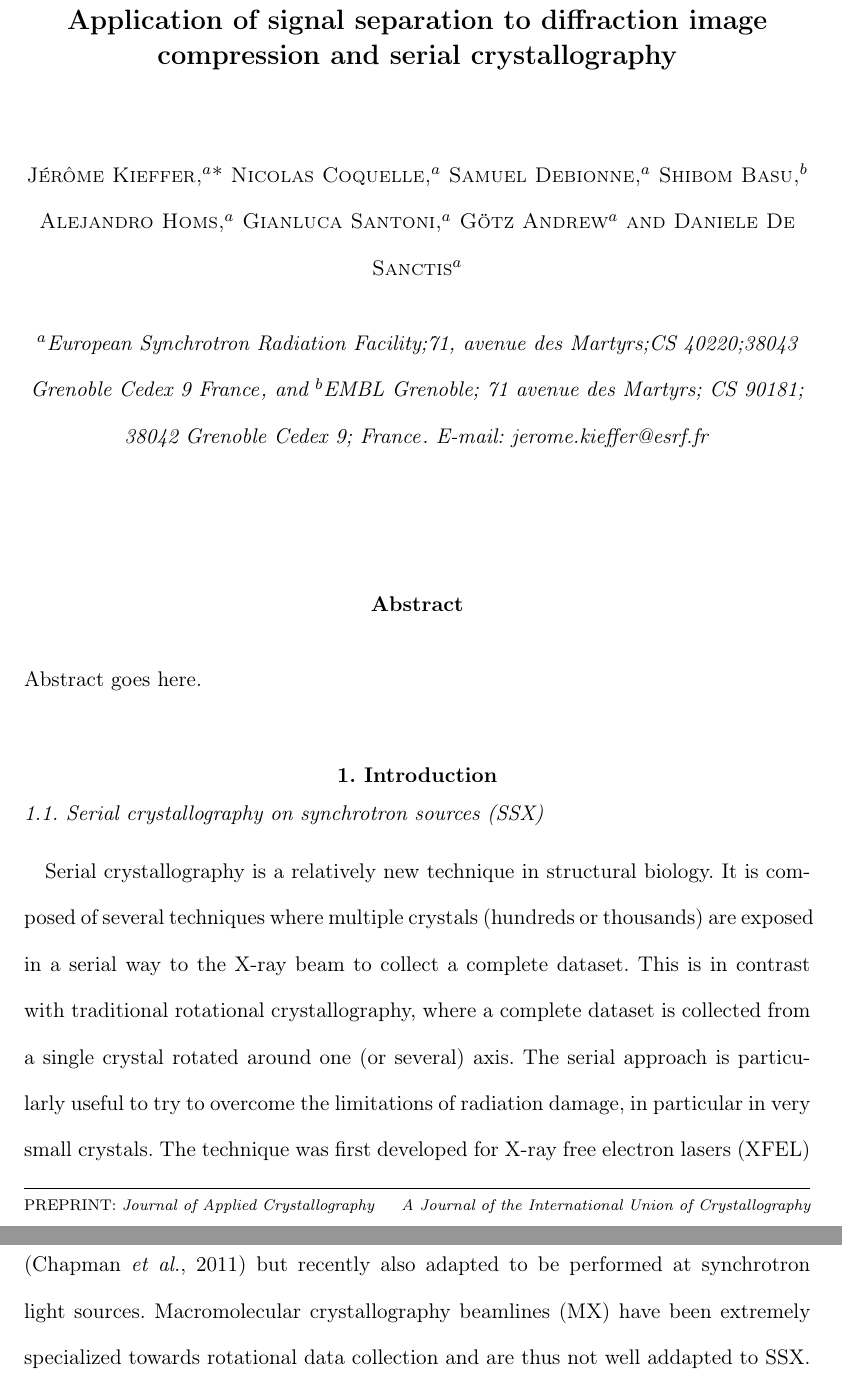
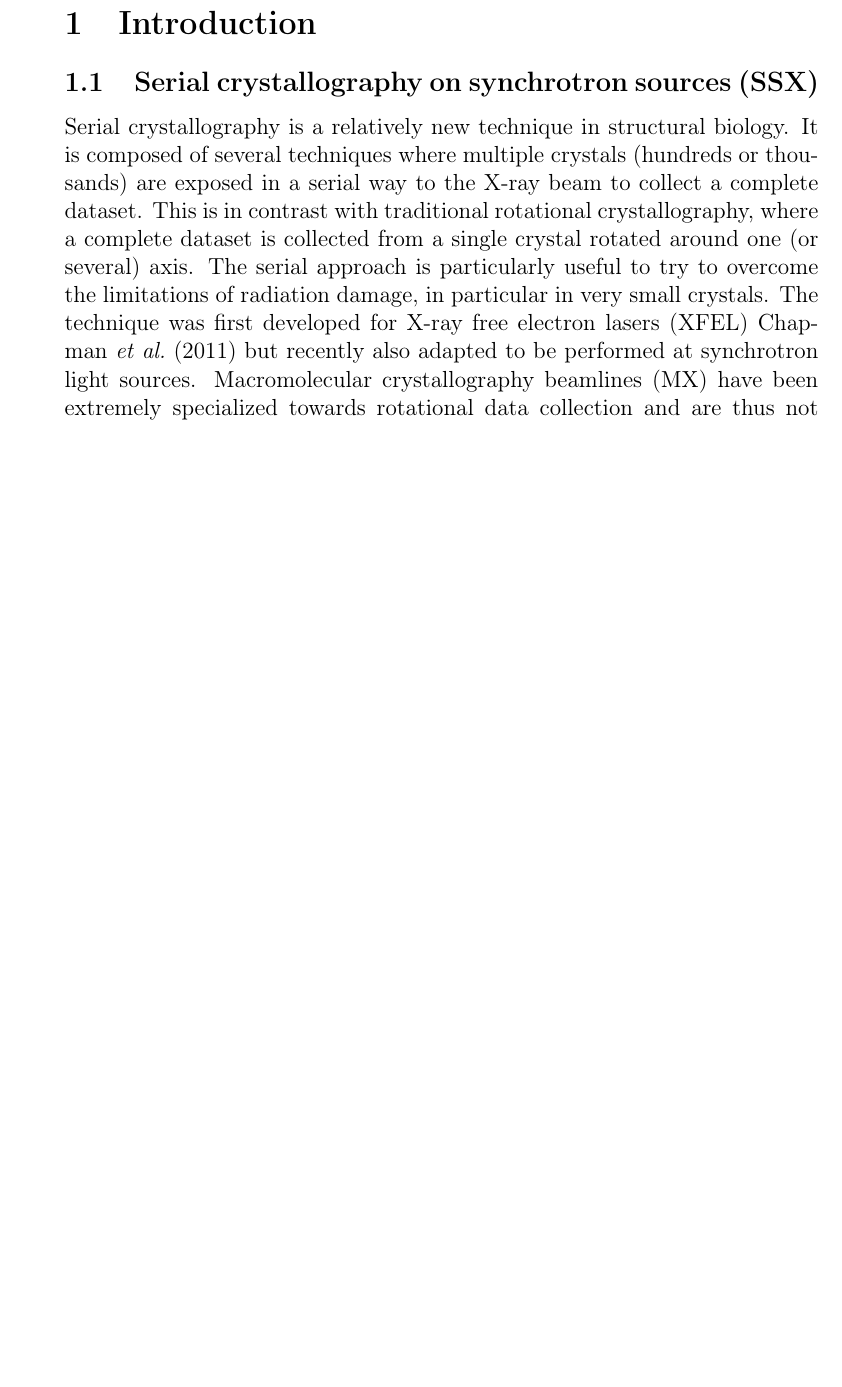
Before and after one commit to kif/publi_serial, a LaTeX document (serial.tex): two parts of pages 1 and 2 of 19 before the commit and part of page 1 of 17 after it, the two joined at a grey line, cut at the place of the change, the shorter picture padded with empty space. Compiled offline with pdfLaTeX.

Commit message:
remove IUCR style

```diff
--- a/serial.tex
+++ b/serial.tex
@@ -5,12 +5,12 @@
 % Version 1.6 (28 March 2013)
 %------------------------------------------------------------------------------
 
-\documentclass[preprint]{iucr}              % DO NOT DELETE THIS LINE
+\documentclass[a4paper,12pt]{article}              % DO NOT DELETE THIS LINE
 
      %-------------------------------------------------------------------------
      % Information about journal to which submitted
      %-------------------------------------------------------------------------
-     \journalcode{J}              % Indicate the journal to which submitted
+%     \journalcode{J}              % Indicate the journal to which submitted
                                   %   A - Acta Crystallographica Section A
                                   %   B - Acta Crystallographica Section B
                                   %   C - Acta Crystallographica Section C
@@ -20,10 +20,13 @@
                                   %   J - Journal of Applied Crystallography
                                   %   M - IUCrJ
                                   %   S - Journal of Synchrotron Radiation
+\usepackage{natbib}
 \usepackage{graphicx}
 \usepackage[T1]{fontenc}
 \usepackage[utf8]{inputenc}
 \usepackage{amsmath}
+\newcommand{\citeasnoun}{\citet}
+\newcommand{\volbf}{\textbf}
 
 \begin{document}                  % DO NOT DELETE THIS LINE
 
@@ -34,7 +37,7 @@
      % The title of the paper. Use \shorttitle to indicate an abbreviated title
      % for use in running heads (you will need to uncomment it).
 
-\title{Application of signal separation to diffraction image compression and serial crystallography}
+%\title{Application of signal separation to diffraction image compression and serial crystallography}
 %\shorttitle{Short Title}
 
      % Authors' names and addresses. Use \cauthor for the main (contact) author.
@@ -42,17 +45,17 @@
      % Use lower-case letters in square brackets to link authors to their
      % affiliations; if there is only one affiliation address, remove the [a].
 
-\cauthor[a]{Jérôme}{Kieffer}{jerome.kieffer@esrf.fr}{}
-\author[a]{Nicolas}{Coquelle}
-\author[a]{Samuel}{Debionne}
-\author[b]{Shibom}{Basu}
-\author[a]{Alejandro}{Homs}
-\author[a]{Gianluca}{Santoni}
-\author[a]{Götz}{Andrew}
-\author[a]{Daniele}{De Sanctis}
+%\cauthor[a]{Jérôme}{Kieffer}{jerome.kieffer@esrf.fr}{}
+%\author[a]{Nicolas}{Coquelle}
+%\author[a]{Samuel}{Debionne}
+%\author[b]{Shibom}{Basu}
+%\author[a]{Alejandro}{Homs}
+%\author[a]{Gianluca}{Santoni}
+%\author[a]{Götz}{Andrew}
+%\author[a]{Daniele}{De Sanctis}
 
-\aff[a]{European Synchrotron Radiation Facility;71, avenue des Martyrs;CS 40220;38043 Grenoble Cedex 9 \country{France}}
-\aff[b]{EMBL Grenoble; 71 avenue des Martyrs; CS 90181; 38042 Grenoble Cedex 9; \country{France}}
+%\aff[a]{European Synchrotron Radiation Facility;71, avenue des Martyrs;CS 40220;38043 Grenoble Cedex 9 \country{France}}
+%\aff[b]{EMBL Grenoble; 71 avenue des Martyrs; CS 90181; 38042 Grenoble Cedex 9; \country{France}}
 
      % Use \shortauthor to indicate an abbreviated author list for use in
      % running heads (you will need to uncomment it).
@@ -78,4 +81,3 @@
 %\PDBref[optional name]{refcode}
 %\NDBref[optional name]{refcode}
 
-\maketitle                        % DO NOT DELETE THIS LINE
@@ -86,7 +89,7 @@ Precise background assessment and application to single crystal image compressio
 
-\begin{abstract}
-Abstract goes here.
-\end{abstract}
+%\begin{abstract}
+%Abstract goes here.
+%\end{abstract}
 
 
      %-------------------------------------------------------------------------
```
Also changed, not shown: serial.tex (11 more changed lines).
